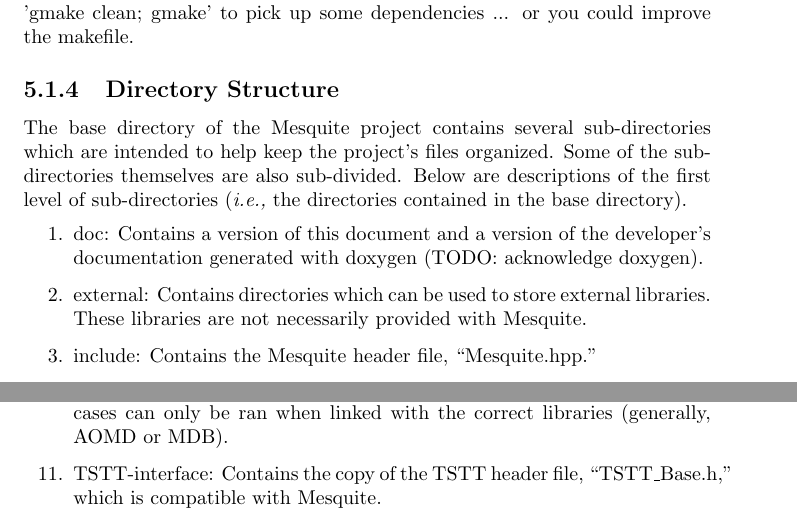
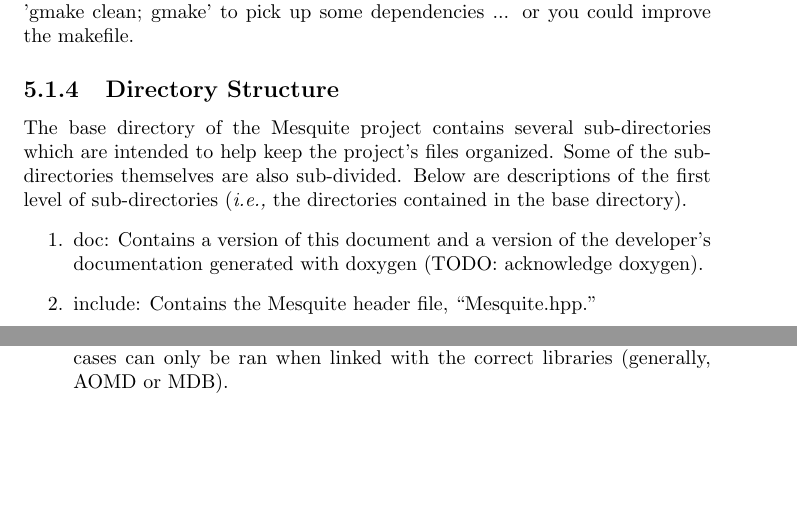
Before and after one commit to trilinos/mesquite, a LaTeX thesis (doc/user/users-guide.tex): two parts of page 44 of 59, joined at a grey line, cut so that both start at the same text, the shorter picture padded with empty space. Compiled offline with pdfLaTeX.

Commit message:
*** empty log message ***

```diff
--- a/doc/user/users-guide.tex
+++ b/doc/user/users-guide.tex
@@ -1788,8 +1788,6 @@
 \item doc:  Contains a version of this document and a version of
 the developer's documentation generated with doxygen (TODO: acknowledge
 doxygen).
-\item external:  Contains directories which can be used to store external
-libraries.  These libraries are not necessarily provided with Mesquite.
 \item include:  Contains the Mesquite header file, ``Mesquite.hpp.''
 \item includeLinks:  Contains soft links to the other header files
 used within Mesquite.
@@ -1805,8 +1803,6 @@
 \item testSuite:  Contains example driver codes which use Mesquite.  These
 test cases can only be ran when linked with the correct libraries (generally,
 AOMD or MDB).
-\item TSTT-interface:  Contains the copy of the TSTT header file,
-``TSTT\_Base.h,'' which is compatible with Mesquite.
 \end{enumerate}
 
 \subsection{Code Testing Framework}
```
